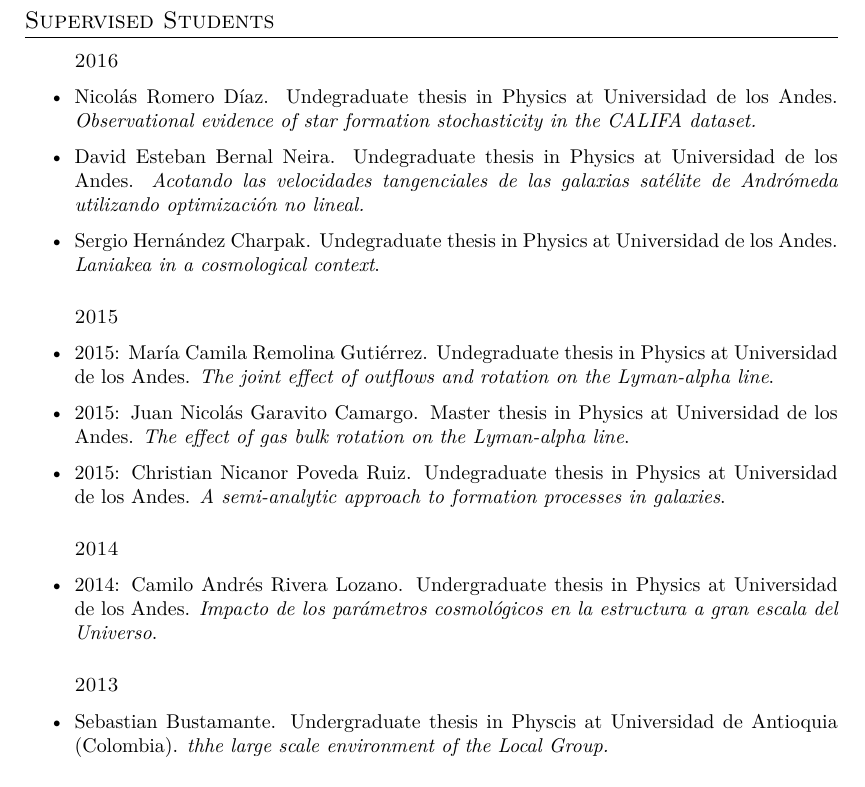
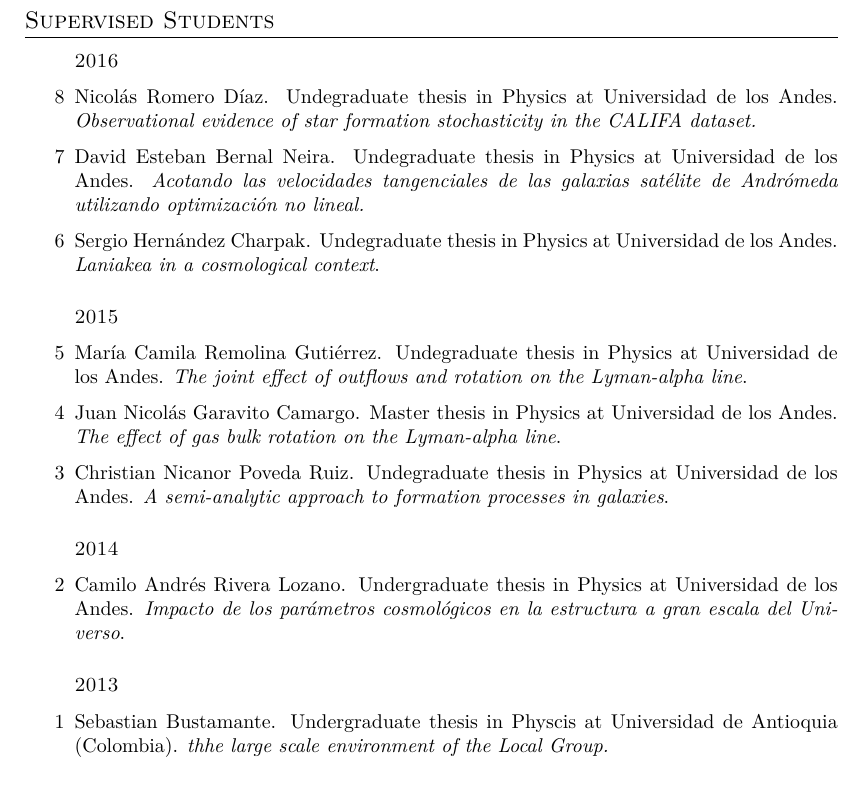
Before and after one commit to forero/CV, a LaTeX CV (Vita/CV_ForeroRomero_tmp.tex): part of page 4 of 5, cut so that both start at the same text. Compiled offline with XeLaTeX; a missing font is replaced by an installed copy or a similar font.

Commit message:
undergrads

```diff
--- a/Vita/CV_ForeroRomero_tmp.tex
+++ b/Vita/CV_ForeroRomero_tmp.tex
@@ -286,39 +286,41 @@ MNRAS, 379. 1507-1518, 2007
 \subsection{ArXiv-Only Publications}
 \subsection{Non-Refereed Publications}
 \subsection{Supervised Postdocs}
+
+
 \subsection{Supervised Students}
 
 \begin{itemize}
 \subsubsection{2016}
-\item
+\item[8]
   Nicol\'as Romero D\'iaz.
   Undegraduate thesis in Physics at Universidad de los Andes.
   \emph{Observational evidence of star formation stochasticity in the
     CALIFA dataset.}
-\item
+\item[7]
   David Esteban  Bernal Neira.
   Undegraduate thesis in Physics at Universidad de los Andes.
   \emph{Acotando las velocidades tangenciales de las galaxias
     sat\'elite de Andr\'omeda utilizando optimizaci\'on no lineal.}
-\item Sergio Hern\'andez Charpak. Undegraduate
+\item[6] Sergio Hern\'andez Charpak. Undegraduate
   thesis in Physics at Universidad de los Andes. \emph{Laniakea in a cosmological context}.
 \subsubsection{2015}
-\item 2015: Mar\'ia Camila Remolina Guti\'errez. Undegraduate
+\item[5] Mar\'ia Camila Remolina Guti\'errez. Undegraduate
   thesis in Physics at Universidad de los Andes. \emph{The joint
     effect of outflows and rotation on the Lyman-alpha line}.
-\item 2015: Juan Nicol\'as Garavito Camargo. Master
+\item[4] Juan Nicol\'as Garavito Camargo. Master
   thesis in Physics at Universidad de los Andes. \emph{The effect of
     gas bulk rotation on the Lyman-alpha line}.
-\item 2015: Christian Nicanor Poveda Ruiz. Undegraduate thesis
+\item[3] Christian Nicanor Poveda Ruiz. Undegraduate thesis
   in Physics at Universidad de los Andes. \emph{A semi-analytic
     approach to formation processes in galaxies}.
 \subsubsection{2014}
-\item 2014: Camilo Andr\'es Rivera Lozano. Undergraduate thesis
+\item[2] Camilo Andr\'es Rivera Lozano. Undergraduate thesis
   in Physics at Universidad de los Andes. \emph{Impacto de los
     par\'ametros cosmol\'ogicos en la
     estructura a gran escala del Universo}.
 \subsubsection{2013}
-\item Sebastian Bustamante. Undergraduate thesis in
+\item[1] Sebastian Bustamante. Undergraduate thesis in
   Physcis at Universidad de Antioquia (Colombia). \emph{thhe large scale environment
   of the Local Group.}
 \end{itemize}
```
